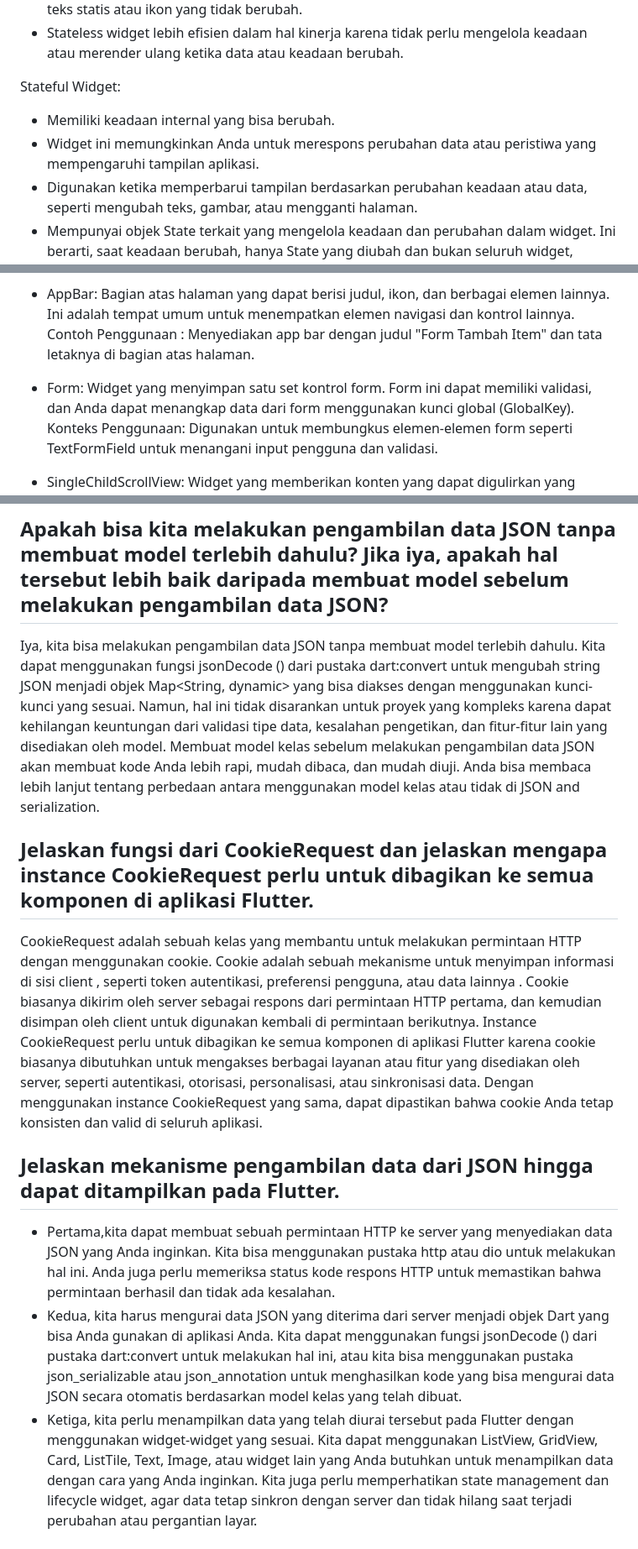
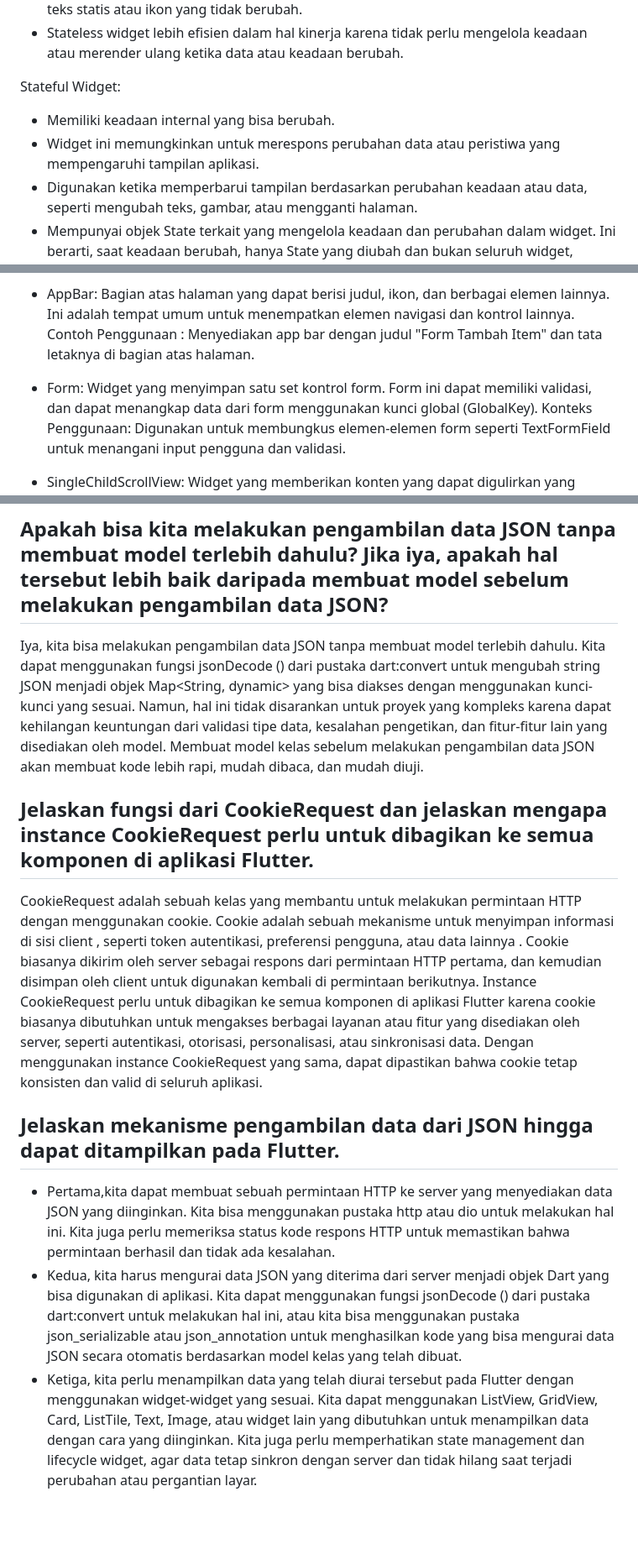
Before and after one commit to nandikarafi/inventorafia, a Markdown page: README.md, 3 parts joined by grey strips. Shown: that part at 84% size. GitHub-like rendering; blank space fills up the shorter version.

Commit message:
selesai tugas 9

```diff
--- a/README.md
+++ b/README.md
@@ -17,7 +17,7 @@ Stateless Widget:
 
 Stateful Widget:
 - Memiliki keadaan internal yang bisa berubah.
-- Widget ini memungkinkan Anda untuk merespons perubahan data atau peristiwa yang mempengaruhi tampilan aplikasi.
+- Widget ini memungkinkan untuk merespons perubahan data atau peristiwa yang mempengaruhi tampilan aplikasi.
 - Digunakan ketika memperbarui tampilan berdasarkan perubahan keadaan atau data, seperti mengubah teks, gambar, atau mengganti halaman.
 - Mempunyai objek State terkait yang mengelola keadaan dan perubahan dalam widget. Ini berarti, saat keadaan berubah, hanya State yang diubah dan bukan seluruh widget, sehingga lebih efisien.
 
@@ -342,7 +342,7 @@ Berikut adalah beberapa widget layout dan kegunaaanya :
 
 - AppBar: Bagian atas halaman yang dapat berisi judul, ikon, dan berbagai elemen lainnya. Ini adalah tempat umum untuk menempatkan elemen navigasi dan kontrol lainnya. Contoh Penggunaan : Menyediakan app bar dengan judul "Form Tambah Item" dan tata letaknya di bagian atas halaman.
 
-- Form: Widget yang menyimpan satu set kontrol form. Form ini dapat memiliki validasi, dan Anda dapat menangkap data dari form menggunakan kunci global (GlobalKey<FormState>).
+- Form: Widget yang menyimpan satu set kontrol form. Form ini dapat memiliki validasi, dan dapat menangkap data dari form menggunakan kunci global (GlobalKey<FormState>).
   Konteks Penggunaan: Digunakan untuk membungkus elemen-elemen form seperti TextFormField untuk menangani input pengguna dan validasi.
 
 - SingleChildScrollView: Widget yang memberikan konten yang dapat digulirkan yang digunakan untuk mengatasi masalah overflow ketika kontennya melebihi ukuran layar.(membungkus semua elemen).
@@ -732,17 +732,17 @@ Saya menambahkan kode tersebut agar form dapat diakses melalui card. Sekian dari
 
 ## Apakah bisa kita melakukan pengambilan data JSON tanpa membuat model terlebih dahulu? Jika iya, apakah hal tersebut lebih baik daripada membuat model sebelum melakukan pengambilan data JSON?
 
-Iya, kita bisa melakukan pengambilan data JSON tanpa membuat model terlebih dahulu. Kita dapat menggunakan fungsi jsonDecode () dari pustaka dart:convert untuk mengubah string JSON menjadi objek Map<String, dynamic> yang bisa diakses dengan menggunakan kunci-kunci yang sesuai. Namun, hal ini tidak disarankan untuk proyek yang kompleks karena dapat kehilangan keuntungan dari validasi tipe data, kesalahan pengetikan, dan fitur-fitur lain yang disediakan oleh model. Membuat model kelas sebelum melakukan pengambilan data JSON akan membuat kode Anda lebih rapi, mudah dibaca, dan mudah diuji. Anda bisa membaca lebih lanjut tentang perbedaan antara menggunakan model kelas atau tidak di JSON and serialization.
+Iya, kita bisa melakukan pengambilan data JSON tanpa membuat model terlebih dahulu. Kita dapat menggunakan fungsi jsonDecode () dari pustaka dart:convert untuk mengubah string JSON menjadi objek Map<String, dynamic> yang bisa diakses dengan menggunakan kunci-kunci yang sesuai. Namun, hal ini tidak disarankan untuk proyek yang kompleks karena dapat kehilangan keuntungan dari validasi tipe data, kesalahan pengetikan, dan fitur-fitur lain yang disediakan oleh model. Membuat model kelas sebelum melakukan pengambilan data JSON akan membuat kode lebih rapi, mudah dibaca, dan mudah diuji.
 
 ## Jelaskan fungsi dari CookieRequest dan jelaskan mengapa instance CookieRequest perlu untuk dibagikan ke semua komponen di aplikasi Flutter.
 
-CookieRequest adalah sebuah kelas yang membantu untuk melakukan permintaan HTTP dengan menggunakan cookie. Cookie adalah sebuah mekanisme untuk menyimpan informasi di sisi client , seperti token autentikasi, preferensi pengguna, atau data lainnya . Cookie biasanya dikirim oleh server sebagai respons dari permintaan HTTP pertama, dan kemudian disimpan oleh client untuk digunakan kembali di permintaan berikutnya. Instance CookieRequest perlu untuk dibagikan ke semua komponen di aplikasi Flutter karena cookie biasanya dibutuhkan untuk mengakses berbagai layanan atau fitur yang disediakan oleh server, seperti autentikasi, otorisasi, personalisasi, atau sinkronisasi data. Dengan menggunakan instance CookieRequest yang sama, dapat dipastikan bahwa cookie Anda tetap konsisten dan valid di seluruh aplikasi.
+CookieRequest adalah sebuah kelas yang membantu untuk melakukan permintaan HTTP dengan menggunakan cookie. Cookie adalah sebuah mekanisme untuk menyimpan informasi di sisi client , seperti token autentikasi, preferensi pengguna, atau data lainnya . Cookie biasanya dikirim oleh server sebagai respons dari permintaan HTTP pertama, dan kemudian disimpan oleh client untuk digunakan kembali di permintaan berikutnya. Instance CookieRequest perlu untuk dibagikan ke semua komponen di aplikasi Flutter karena cookie biasanya dibutuhkan untuk mengakses berbagai layanan atau fitur yang disediakan oleh server, seperti autentikasi, otorisasi, personalisasi, atau sinkronisasi data. Dengan menggunakan instance CookieRequest yang sama, dapat dipastikan bahwa cookie tetap konsisten dan valid di seluruh aplikasi.
 
 ## Jelaskan mekanisme pengambilan data dari JSON hingga dapat ditampilkan pada Flutter.
 
-- Pertama,kita dapat membuat sebuah permintaan HTTP ke server yang menyediakan data JSON yang Anda inginkan. Kita bisa menggunakan pustaka http atau dio untuk melakukan hal ini. Anda juga perlu memeriksa status kode respons HTTP untuk memastikan bahwa permintaan berhasil dan tidak ada kesalahan.
-- Kedua, kita harus mengurai data JSON yang diterima dari server menjadi objek Dart yang bisa Anda gunakan di aplikasi Anda. Kita dapat menggunakan fungsi jsonDecode () dari pustaka dart:convert untuk melakukan hal ini, atau kita bisa menggunakan pustaka json_serializable atau json_annotation untuk menghasilkan kode yang bisa mengurai data JSON secara otomatis berdasarkan model kelas yang telah dibuat.
-- Ketiga, kita perlu menampilkan data yang telah diurai tersebut pada Flutter dengan menggunakan widget-widget yang sesuai. Kita dapat menggunakan ListView, GridView, Card, ListTile, Text, Image, atau widget lain yang Anda butuhkan untuk menampilkan data dengan cara yang Anda inginkan. Kita juga perlu memperhatikan state management dan lifecycle widget, agar data tetap sinkron dengan server dan tidak hilang saat terjadi perubahan atau pergantian layar.
+- Pertama,kita dapat membuat sebuah permintaan HTTP ke server yang menyediakan data JSON yang diinginkan. Kita bisa menggunakan pustaka http atau dio untuk melakukan hal ini. Kita juga perlu memeriksa status kode respons HTTP untuk memastikan bahwa permintaan berhasil dan tidak ada kesalahan.
+- Kedua, kita harus mengurai data JSON yang diterima dari server menjadi objek Dart yang bisa digunakan di aplikasi. Kita dapat menggunakan fungsi jsonDecode () dari pustaka dart:convert untuk melakukan hal ini, atau kita bisa menggunakan pustaka json_serializable atau json_annotation untuk menghasilkan kode yang bisa mengurai data JSON secara otomatis berdasarkan model kelas yang telah dibuat.
+- Ketiga, kita perlu menampilkan data yang telah diurai tersebut pada Flutter dengan menggunakan widget-widget yang sesuai. Kita dapat menggunakan ListView, GridView, Card, ListTile, Text, Image, atau widget lain yang dibutuhkan untuk menampilkan data dengan cara yang diinginkan. Kita juga perlu memperhatikan state management dan lifecycle widget, agar data tetap sinkron dengan server dan tidak hilang saat terjadi perubahan atau pergantian layar.
 
 ## Jelaskan mekanisme autentikasi dari input data akun pada Flutter ke Django hingga selesainya proses autentikasi oleh Django dan tampilnya menu pada Flutter.
 
```
Also changed, not shown: other parts of README.md (+4 -4 lines).
